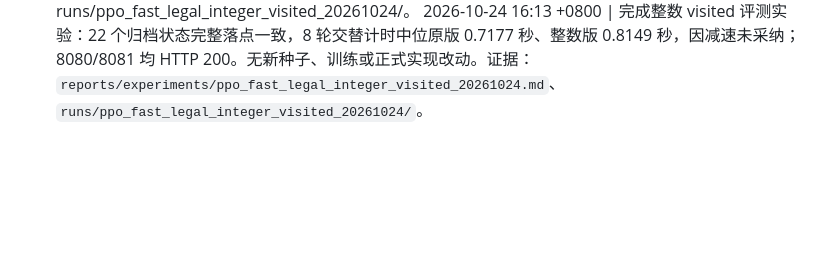
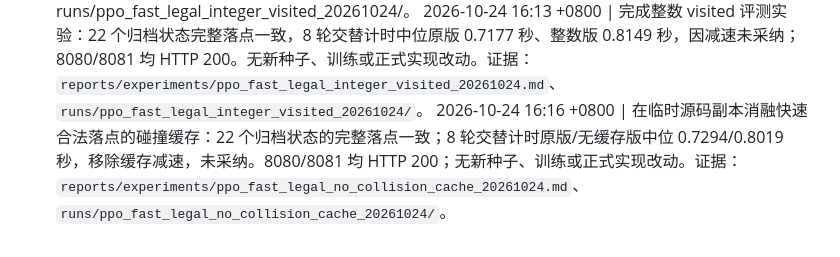
Before and after one commit to u-wyh/tetris-ai-benchmark, a Markdown page: OPERATIONS.md, the part around the change. GitHub-like rendering; blank space fills up the shorter version.

Commit message:
Record collision memoization ablation negative result

```diff
--- a/OPERATIONS.md
+++ b/OPERATIONS.md
@@ -370,3 +370,4 @@
 2026-10-24 16:11 +0800 | 在临时副本评估离线合法落点碰撞缓存改用字典：22 个归档状态完整落点一致，8 轮交替计时原实现/字典版中位为 0.927×；因减速未采纳。8080/8081 均 HTTP 200；无新 seed、训练或正式代码变更。证据：`reports/experiments/ppo_fast_legal_collision_cache_20261024.md`、`/tmp/bench_collision_dict.py`。
 2026-10-24 16:13 +0800 | 开始有界评测实验：在临时副本试验快速合法落点搜索的整数 visited 状态，使用既有 22 个清行节奏快照做完整落点差分和交替计时；不运行 PPO 新分支或训练。证据计划：runs/ppo_fast_legal_integer_visited_20261024/。
 2026-10-24 16:13 +0800 | 完成整数 visited 评测实验：22 个归档状态完整落点一致，8 轮交替计时中位原版 0.7177 秒、整数版 0.8149 秒，因减速未采纳；8080/8081 均 HTTP 200。无新种子、训练或正式实现改动。证据：`reports/experiments/ppo_fast_legal_integer_visited_20261024.md`、`runs/ppo_fast_legal_integer_visited_20261024/`。
+2026-10-24 16:16 +0800 | 在临时源码副本消融快速合法落点的碰撞缓存：22 个归档状态的完整落点一致；8 轮交替计时原版/无缓存版中位 0.7294/0.8019 秒，移除缓存减速，未采纳。8080/8081 均 HTTP 200；无新种子、训练或正式实现改动。证据：`reports/experiments/ppo_fast_legal_no_collision_cache_20261024.md`、`runs/ppo_fast_legal_no_collision_cache_20261024/`。
```
Also changed, not shown: reports/experiments/ppo_fast_legal_no_collision_cache_20261024.md (added, +7 -0 lines).
